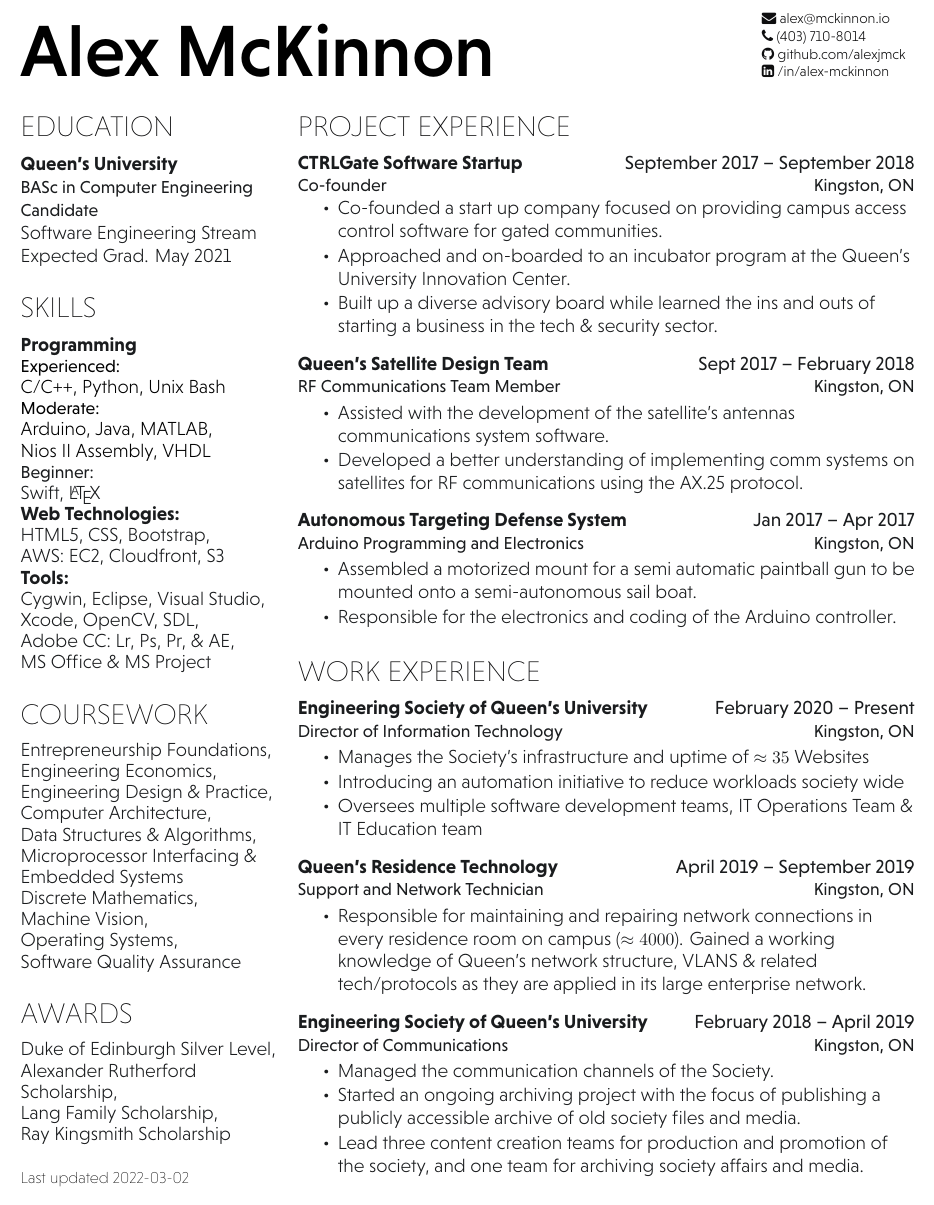
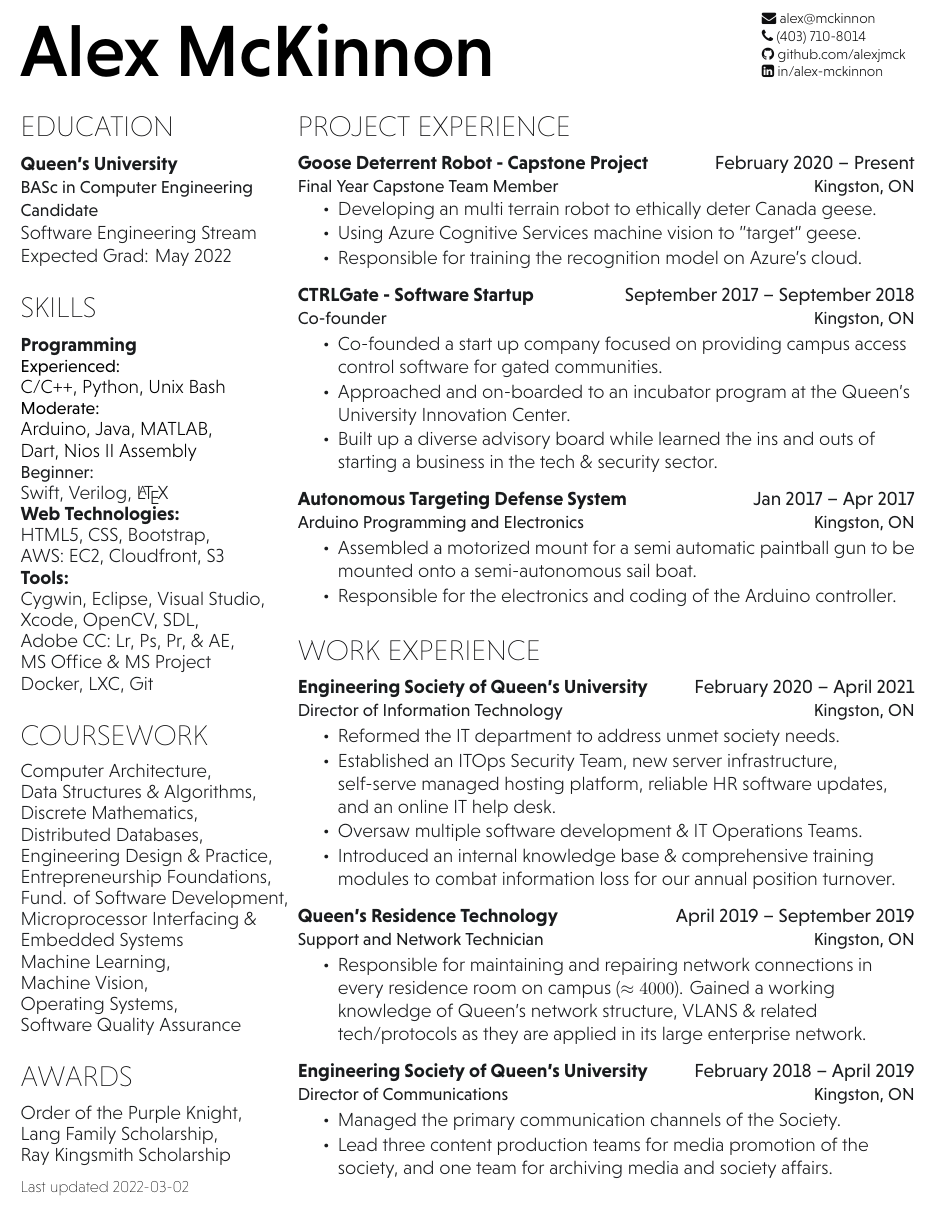
Before and after one commit to alexjmck/resume, a LaTeX document (main.tex): part of the page, cut at the place of the change. Compiled offline with XeLaTeX.

Commit message:
Update main.tex

```diff
--- a/main.tex
+++ b/main.tex
@@ -20,11 +20,11 @@
 %%%%%%%%%%%%%%%%%%%%%%%%%%%%%%%%%%%%%%
 \namesection{Alex McKinnon}
 {\urlstyle{same}
-	\faEnvelope \href{mailto:alex@mckinnon.io}{ alex@mckinnon.io}\\
+	\faEnvelope \href{mailto:alex@mckinnon.io}{ alex@mckinnon}\\
 	\faPhone {   (403) 710-8014} \\
     %\faGlobe \href{https://mckinnon.io}{ mckinnon.io}\\
 	\faGithub \href{https://github.com/alexjmck}{   github.com/alexjmck}\\
-	\faLinkedinSquare \href{https://www.linkedin.com/in/alex-mckinnon}{   /in/alex-mckinnon}
+	\faLinkedinSquare \href{https://www.linkedin.com/in/alex-mckinnon}{   in/alex-mckinnon}
 }
 
 %%%%%%%%%%%%%%%%%%%%%%%%%%%%%%%%%%%%%%
@@ -42,7 +42,7 @@
 \subsection{Queen's University}
 \descript{BASc in Computer Engineering Candidate}
 Software Engineering Stream \\
-Expected Grad. May 2021 \\
+Expected Grad: May 2022 \\
 \sectionsep
 
 %%%%%%%%%%%%%%%%%%%%%%%%%%%%%%%%%%%%%%
@@ -53,9 +53,10 @@ Expected Grad. May 2021 \\
 \location{Experienced:}
 C/C++, Python, Unix Bash\\
 \location{Moderate:}
-Arduino, Java, MATLAB, \\Nios II Assembly, VHDL\\
+Arduino, Java, MATLAB, \\
+Dart, Nios II Assembly\\
 \sublocation{Beginner:}
-Swift, \LaTeX
+Swift, Verilog, \LaTeX
 
 \subsection{Web Technologies:}
 HTML5, CSS, Bootstrap, \\
@@ -66,6 +67,7 @@ Cygwin, Eclipse, Visual Studio,
 Xcode, OpenCV, SDL, \\
 Adobe CC: Lr, Ps, Pr, \& AE, \\
 MS Office \& MS Project \\
+Docker, LXC, Git\\
 
 % \sectionsep
 % \subsection{Languages}
@@ -85,14 +87,16 @@ MS Office \& MS Project \\
 %     COURSEWORK
 %%%%%%%%%%%%%%%%%%%%%%%%%%%%%%%%%%%%%%
 \section{Coursework}
-Entrepreneurship Foundations,\\
-Engineering Economics,\\
-Engineering Design \& Practice,\\
 Computer Architecture, \\
 Data Structures \& Algorithms,\\
+Discrete Mathematics, \\
+Distributed Databases, \\
+Engineering Design \& Practice,\\
+Entrepreneurship Foundations,\\
+Fund. of Software Development,\\
 Microprocessor Interfacing
 \& Embedded Systems \\
-Discrete Mathematics, \\
+Machine Learning, \\
 Machine Vision,\\
 Operating Systems,\\
 Software Quality Assurance\\
@@ -102,13 +106,11 @@ Software Quality Assurance\\
 %     AWARDS
 %%%%%%%%%%%%%%%%%%%%%%%%%%%%%%%%%%%%%%
 \section{Awards}
-Duke of Edinburgh Silver Level,\\
-Alexander Rutherford Scholarship, \\
+Order of the Purple Knight,\\
 Lang Family Scholarship, \\
 Ray Kingsmith Scholarship \\
 \sectionsep
 
-\sectionsep
 \DTMsetdatestyle{mylastupdate}
 Last updated \DTMdisplaydate{\the\year}{\the\month}{\the\day}{-1}
 
@@ -126,9 +128,19 @@ Last updated \DTMdisplaydate{\the\year}{\the\month}{\the\day}{-1}
 %%%%%%%%%%%%%%%%%%%%%%%%%%%%%%%%%%%%%%
 \section{Project Experience}
 
-\workplace{CTRLGate Software Startup}{September 2017 – September 2018} \\
+\workplace{Goose Deterrent Robot - Capstone Project}{February 2020 – Present}\\
+\position{Final Year Capstone Team Member}{Kingston, ON}
+\vspace{\topsep} % Hacky fix for awkward extra vertical space
+\begin{tightemize}
+\item Developing an multi terrain robot to ethically deter Canada geese.
+\item Using Azure Cognitive Services machine vision to "target" geese.
+\item Responsible for training the recognition model on Azure's cloud.
+\end{tightemize}
+\sectionsep
+
+\workplace{CTRLGate - Software Startup}{September 2017 – September 2018} \\
 \position{Co-founder}{Kingston, ON}
-\vspace{\topsep} % Hacky fix for awkward extra vertical space
+%\vspace{\topsep} % Hacky fix for awkward extra vertical space
 \begin{tightemize}
 \item Co-founded a start up company focused on providing campus access control software for gated communities.
 \item Approached and on-boarded to an incubator program at the Queen's University Innovation Center.
@@ -136,14 +148,14 @@ Last updated \DTMdisplaydate{\the\year}{\the\month}{\the\day}{-1}
 \end{tightemize}
 \sectionsep
 
-\workplace{Queen's Satellite Design Team}{Sept 2017 – February 2018}\\
-\position{RF Communications Team Member}{Kingston, ON}
-%\vspace{2em} % Hacky fix for awkward extra vertical space
-\begin{tightemize}
-\item Assisted with the development of the satellite's antennas communications system software.
-\item Developed a better understanding of implementing comm systems on satellites for RF communications using the AX.25 protocol.
-\end{tightemize}
-\sectionsep
+% \workplace{Queen's Satellite Design Team}{Sept 2017 – February 2018}\\
+% \position{RF Communications Team Member}{Kingston, ON}
+% %\vspace{2em} % Hacky fix for awkward extra vertical space
+% \begin{tightemize}
+% \item Assisted with the development of the satellite's antennas communications system software.
+% \item Developed a better understanding of implementing comm systems on satellites for RF communications using the AX.25 protocol.
+% \end{tightemize}
+% \sectionsep
 
 \workplace{Autonomous Targeting Defense System}{Jan 2017 – Apr 2017} \\
 \position{Arduino Programming and Electronics}{Kingston, ON}
@@ -169,13 +181,14 @@ Last updated \DTMdisplaydate{\the\year}{\the\month}{\the\day}{-1}
 %%%%%%%%%%%%%%%%%%%%%%%%%%%%%%%%%%%%%%
 \section{Work Experience}
 
-\workplace{Engineering Society of Queen's University}{February 2020 – Present} \\
+\workplace{Engineering Society of Queen's University}{February 2020 – April 2021} \\
 \position{Director of Information Technology}{Kingston, ON}
 % \vspace{\topsep} % Hacky fix for awkward extra vertical space
 \begin{tightemize}
-\item Manages the Society's infrastructure and uptime of $\approx 35$ Websites
-\item Introducing an automation initiative to reduce workloads society wide
-\item Oversees multiple software development teams, IT Operations Team \& IT Education team
+\item Reformed the IT department to address unmet society needs.
+\item Established an ITOps Security Team, new server infrastructure, self-serve managed hosting platform, reliable HR software updates, and an online IT help desk.
+\item Oversaw multiple software development \& IT Operations Teams.
+\item Introduced an internal knowledge base \& comprehensive training modules to combat information loss for our annual position turnover.
 \end{tightemize}
 \sectionsep
 
@@ -192,11 +205,13 @@ Last updated \DTMdisplaydate{\the\year}{\the\month}{\the\day}{-1}
 \position{Director of Communications}{Kingston, ON}
 % \vspace{\topsep} % Hacky fix for awkward extra vertical space
 \begin{tightemize}
-\item Managed the communication channels of the Society.
-\item Started an ongoing archiving project with the focus of publishing a publicly accessible archive of old society files and media.
-\item Lead three content creation teams for production and promotion of the society, and one team for archiving society affairs and media.
+\item Managed the primary communication channels of the Society.
+%\item Started an ongoing archiving project with the focus of publishing a publicly accessible archive of old society files and media.
+\item Lead three content production teams for media promotion of the society, and one team for archiving media and society affairs.
 \end{tightemize}
 \sectionsep
+
+% \vspace{\topsep} % Hacky fix for awkward extra vertical space
 
 %\workplace{Engineering Society - I.T.}{Sept 2017 – April 2018}\\
 %\position{I.T. Support Coordinator}{Kingston, ON}
```
Also changed, not shown: main.tex (17 more changed lines).
